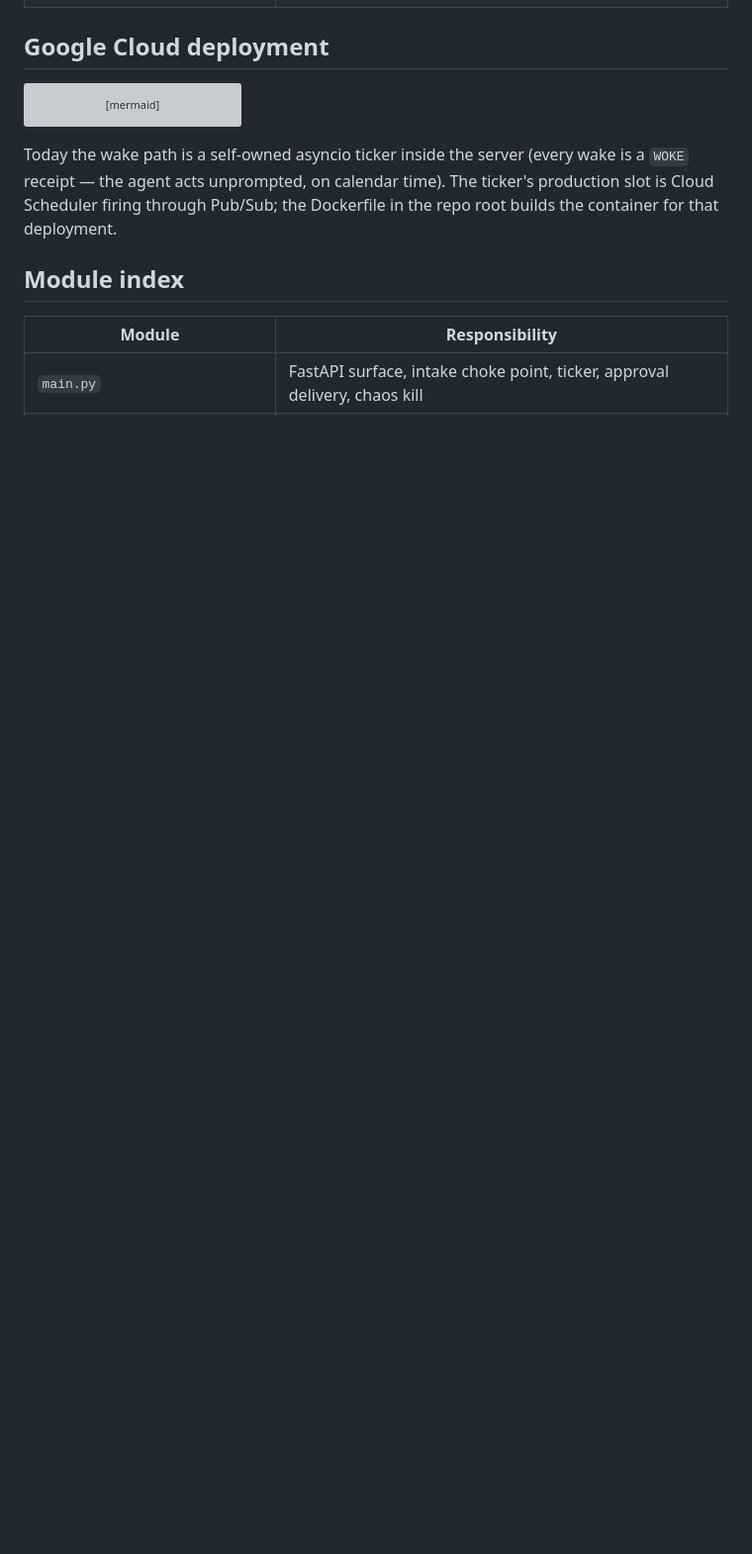
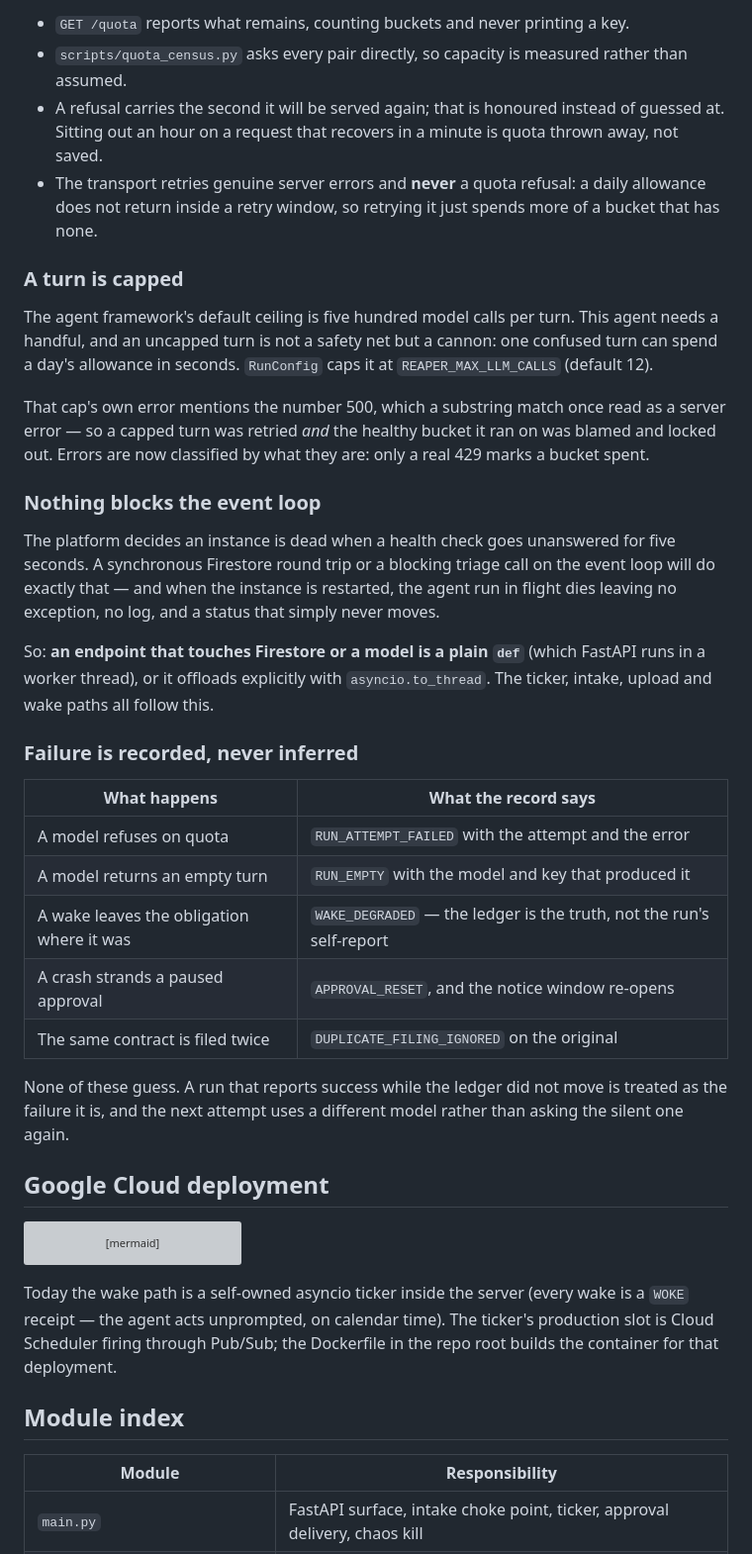
Before and after one commit to N-45div/Reaper, a Markdown page: ARCHITECTURE.md, the part around one of its changes. Shown at 99% size. Drawn GitHub-style; blank space fills up the shorter version; grey boxes are pictures that could not be loaded.

````diff
--- a/ARCHITECTURE.md
+++ b/ARCHITECTURE.md
@@ -234,3 +259,51 @@ jobs (the sandbox forbids DML and streaming), and sandbox tables expire after
+- `GET /quota` reports what remains, counting buckets and never printing a key.
+- `scripts/quota_census.py` asks every pair directly, so capacity is measured
+  rather than assumed.
+- A refusal carries the second it will be served again; that is honoured
+  instead of guessed at. Sitting out an hour on a request that recovers in a
+  minute is quota thrown away, not saved.
+- The transport retries genuine server errors and **never** a quota refusal:
+  a daily allowance does not return inside a retry window, so retrying it just
+  spends more of a bucket that has none.
+
+### A turn is capped
+
+The agent framework's default ceiling is five hundred model calls per turn.
+This agent needs a handful, and an uncapped turn is not a safety net but a
+cannon: one confused turn can spend a day's allowance in seconds. `RunConfig`
+caps it at `REAPER_MAX_LLM_CALLS` (default 12).
+
+That cap's own error mentions the number 500, which a substring match once read
+as a server error — so a capped turn was retried *and* the healthy bucket it ran
+on was blamed and locked out. Errors are now classified by what they are: only a
+real 429 marks a bucket spent.
+
+### Nothing blocks the event loop
+
+The platform decides an instance is dead when a health check goes unanswered for
+five seconds. A synchronous Firestore round trip or a blocking triage call on the
+event loop will do exactly that — and when the instance is restarted, the agent
+run in flight dies leaving no exception, no log, and a status that simply never
+moves.
+
+So: **an endpoint that touches Firestore or a model is a plain `def`** (which
+FastAPI runs in a worker thread), or it offloads explicitly with
+`asyncio.to_thread`. The ticker, intake, upload and wake paths all follow this.
+
+### Failure is recorded, never inferred
+
+| What happens | What the record says |
+|---|---|
+| A model refuses on quota | `RUN_ATTEMPT_FAILED` with the attempt and the error |
+| A model returns an empty turn | `RUN_EMPTY` with the model and key that produced it |
+| A wake leaves the obligation where it was | `WAKE_DEGRADED` — the ledger is the truth, not the run's self-report |
+| A crash strands a paused approval | `APPROVAL_RESET`, and the notice window re-opens |
+| The same contract is filed twice | `DUPLICATE_FILING_IGNORED` on the original |
+
+None of these guess. A run that reports success while the ledger did not move is
+treated as the failure it is, and the next attempt uses a different model rather
+than asking the silent one again.
+
 ## Google Cloud deployment
 
 ```mermaid
````
Also changed, not shown: other parts of ARCHITECTURE.md (+25 -0 lines), TESTING.md (+44 -0 lines).
